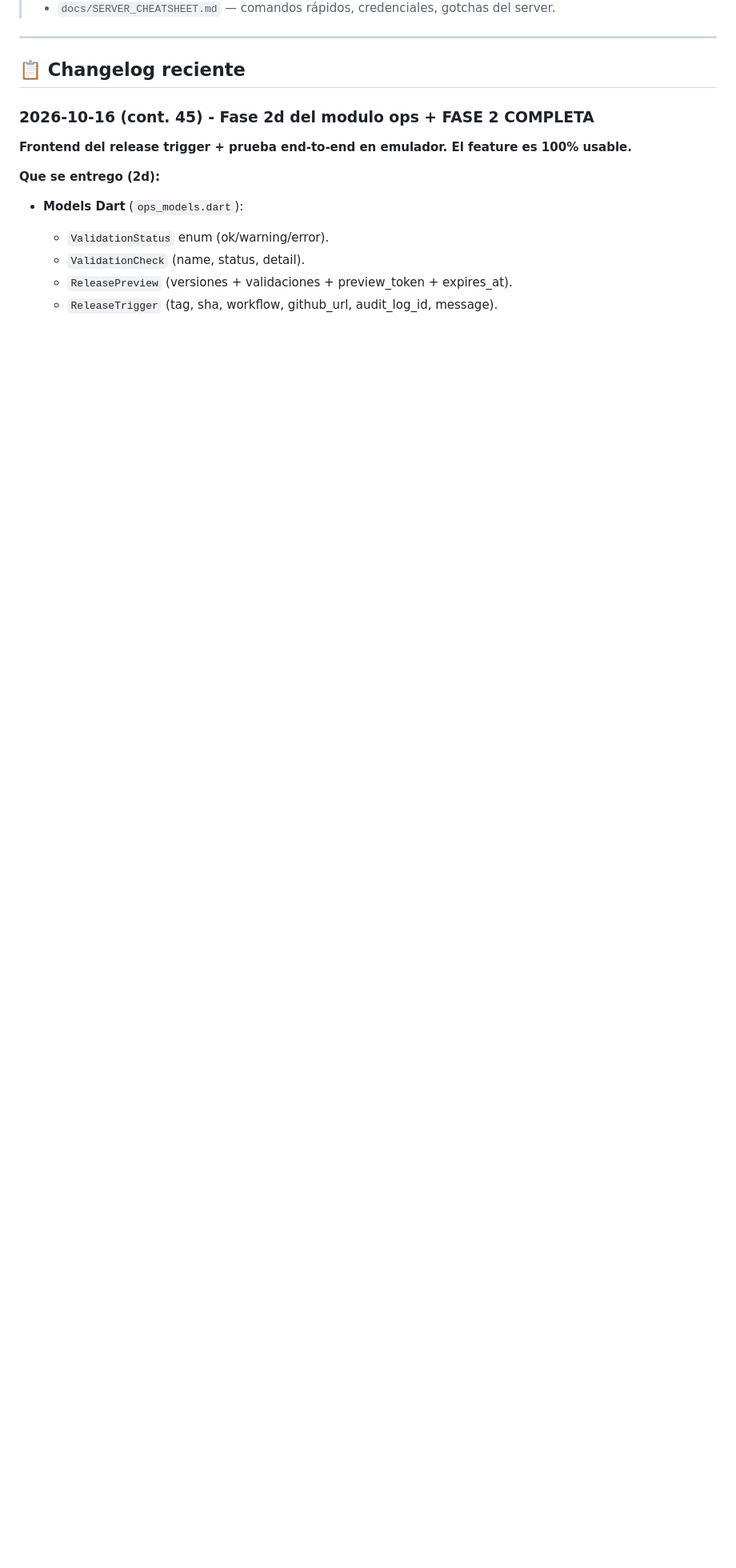
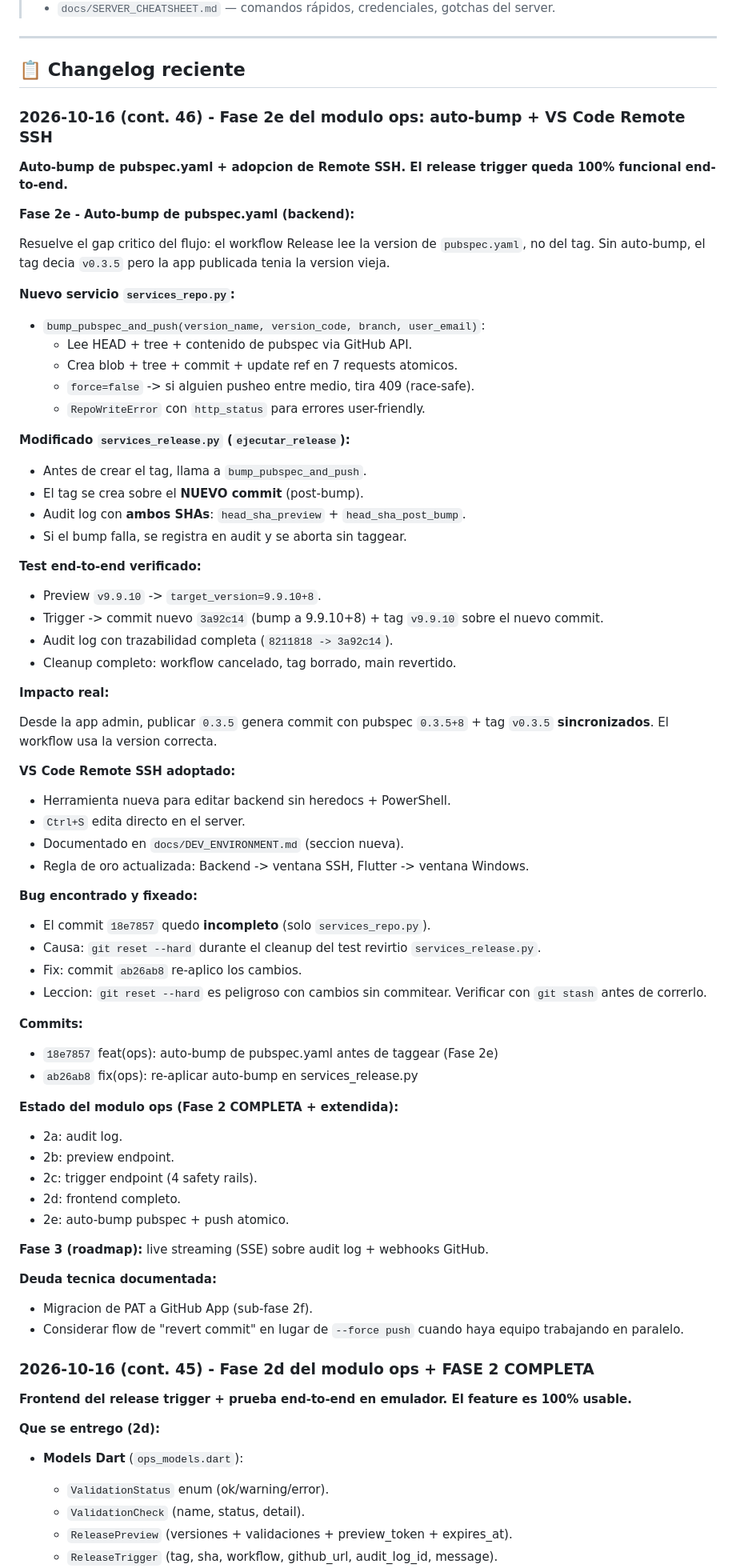
Before and after one commit to victorneyraars/baqueano-natales, a Markdown page: CONTEXTO_PROYECTO.md, the part around the change. Shown at 80% size. GitHub-like rendering; blank space fills up the shorter version.

Commit message:
docs(contexto): changelog Fase 2e + VS Code Remote SSH (cont. 46)
Auto-bump de pubspec.yaml + adopcion de Remote SSH. Bug del commit incompleto fixeado en ab26ab8.

```diff
--- a/CONTEXTO_PROYECTO.md
+++ b/CONTEXTO_PROYECTO.md
@@ -10,6 +10,74 @@
 ---
 
 ## 📋 Changelog reciente
+
+### 2026-10-16 (cont. 46) - Fase 2e del modulo ops: auto-bump + VS Code Remote SSH
+
+**Auto-bump de pubspec.yaml + adopcion de Remote SSH. El release trigger queda 100% funcional end-to-end.**
+
+**Fase 2e - Auto-bump de pubspec.yaml (backend):**
+
+Resuelve el gap critico del flujo: el workflow Release lee la version de `pubspec.yaml`, no del tag. Sin auto-bump, el tag decia `v0.3.5` pero la app publicada tenia la version vieja.
+
+**Nuevo servicio `services_repo.py`:**
+
+- `bump_pubspec_and_push(version_name, version_code, branch, user_email)`:
+  - Lee HEAD + tree + contenido de pubspec via GitHub API.
+  - Crea blob + tree + commit + update ref en 7 requests atomicos.
+  - `force=false` -> si alguien pusheo entre medio, tira 409 (race-safe).
+  - `RepoWriteError` con `http_status` para errores user-friendly.
+
+**Modificado `services_release.py` (`ejecutar_release`):**
+
+- Antes de crear el tag, llama a `bump_pubspec_and_push`.
+- El tag se crea sobre el **NUEVO commit** (post-bump).
+- Audit log con **ambos SHAs**: `head_sha_preview` + `head_sha_post_bump`.
+- Si el bump falla, se registra en audit y se aborta sin taggear.
+
+**Test end-to-end verificado:**
+
+- Preview `v9.9.10` -> `target_version=9.9.10+8`.
+- Trigger -> commit nuevo `3a92c14` (bump a 9.9.10+8) + tag `v9.9.10` sobre el nuevo commit.
+- Audit log con trazabilidad completa (`8211818 -> 3a92c14`).
+- Cleanup completo: workflow cancelado, tag borrado, main revertido.
+
+**Impacto real:**
+
+Desde la app admin, publicar `0.3.5` genera commit con pubspec `0.3.5+8` + tag `v0.3.5` **sincronizados**. El workflow usa la version correcta.
+
+**VS Code Remote SSH adoptado:**
+
+- Herramienta nueva para editar backend sin heredocs + PowerShell.
+- `Ctrl+S` edita directo en el server.
+- Documentado en `docs/DEV_ENVIRONMENT.md` (seccion nueva).
+- Regla de oro actualizada: Backend -> ventana SSH, Flutter -> ventana Windows.
+
+**Bug encontrado y fixeado:**
+
+- El commit `18e7857` quedo **incompleto** (solo `services_repo.py`).
+- Causa: `git reset --hard` durante el cleanup del test revirtio `services_release.py`.
+- Fix: commit `ab26ab8` re-aplico los cambios.
+- Leccion: `git reset --hard` es peligroso con cambios sin commitear. Verificar con `git stash` antes de correrlo.
+
+**Commits:**
+
+- `18e7857` feat(ops): auto-bump de pubspec.yaml antes de taggear (Fase 2e)
+- `ab26ab8` fix(ops): re-aplicar auto-bump en services_release.py
+
+**Estado del modulo ops (Fase 2 COMPLETA + extendida):**
+
+- 2a: audit log.
+- 2b: preview endpoint.
+- 2c: trigger endpoint (4 safety rails).
+- 2d: frontend completo.
+- 2e: auto-bump pubspec + push atomico.
+
+**Fase 3 (roadmap):** live streaming (SSE) sobre audit log + webhooks GitHub.
+
+**Deuda tecnica documentada:**
+
+- Migracion de PAT a GitHub App (sub-fase 2f).
+- Considerar flow de "revert commit" en lugar de `--force push` cuando haya equipo trabajando en paralelo.
 
 ### 2026-10-16 (cont. 45) - Fase 2d del modulo ops + FASE 2 COMPLETA
 
```
